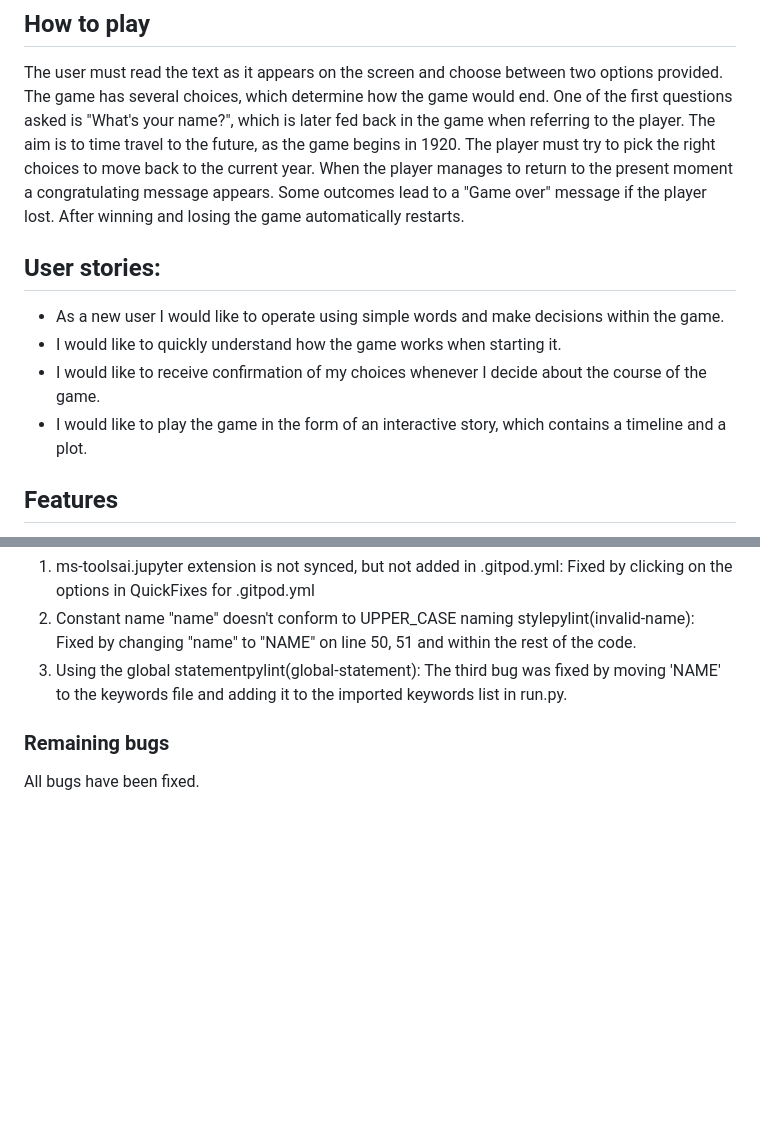
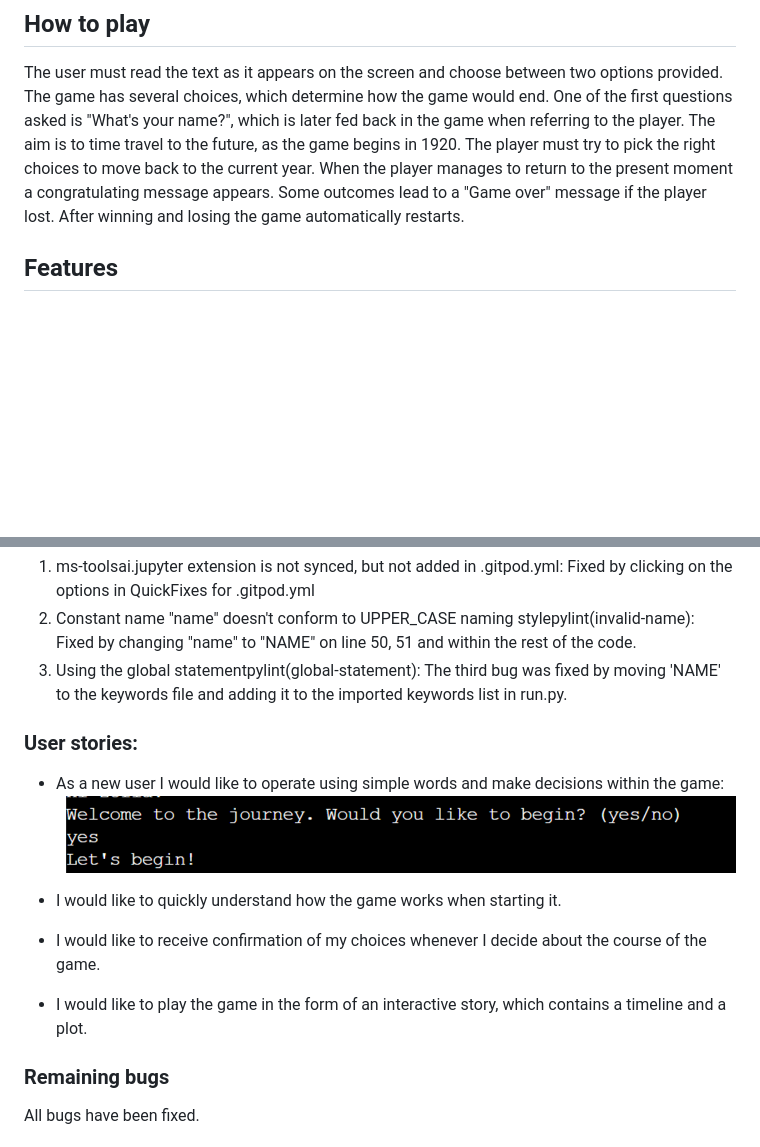
Before and after one commit to Zoe34/time-travel, a Markdown page: README.md, 2 parts joined by grey strips. Drawn GitHub-style; pictures changed too: assets/game-screenshots.png/decisions.png (added); blank space fills up the shorter version.

```diff
--- a/README.md
+++ b/README.md
@@ -12,12 +12,6 @@ The player must try to pick the right choices to move back to the current year.
 When the player manages to return to the present moment a congratulating message appears.
 Some outcomes lead to a "Game over" message if the player lost.
 After winning and losing the game automatically restarts.
-
-## User stories:
-- As a new user I would like to operate using simple words and make decisions within the game.
-- I would like to quickly understand how the game works when starting it.
-- I would like to receive confirmation of my choices whenever I decide about the course of the game.
-- I would like to play the game in the form of an interactive story, which contains a timeline and a plot.
 
 ## Features
 There is one main page from which the game operates and allows the user to submit their responses
@@ -56,6 +50,16 @@ Fixed by changing "name" to "NAME" on line 50, 51 and within the rest of the cod
 3. Using the global statementpylint(global-statement):
 The third bug was fixed by moving 'NAME' to the keywords file and adding it to the imported keywords list in run.py.
 
+### User stories:
+- As a new user I would like to operate using simple words and make decisions within the game:
+![Question screenshot](assets/game-screenshots.png/decisions.png)
+
+
+- I would like to quickly understand how the game works when starting it.
+- I would like to receive confirmation of my choices whenever I decide about the course of the game.
+- I would like to play the game in the form of an interactive story, which contains a timeline and a plot.
+
+
 ### Remaining bugs
 All bugs have been fixed.
 ### Validator testing
```
Also changed, not shown: 1 other file.
